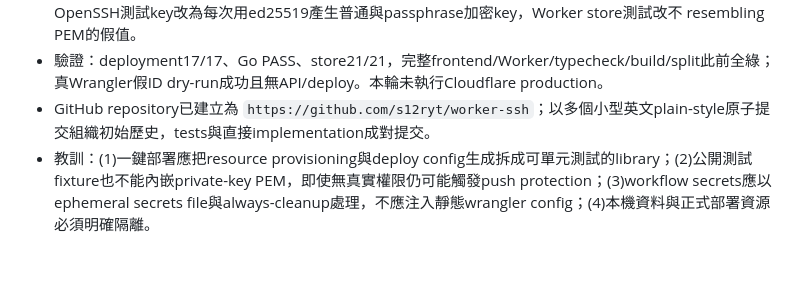
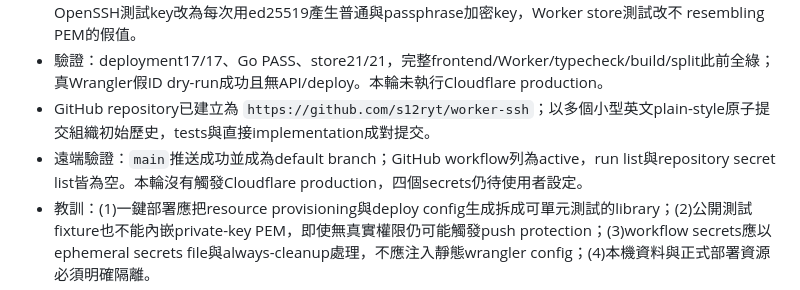
Before and after one commit to s12ryt/worker-ssh, a Markdown page: agent/memory.md, the part around the change. Rendered like a GitHub page; blank space fills up the shorter version.

```diff
--- a/agent/memory.md
+++ b/agent/memory.md
@@ -342,5 +342,6 @@
 - 公開契約新增README、MIT與ignore規則；秘密掃描只剩example／測試值。Go testserver原固定OpenSSH測試key改為每次用ed25519產生普通與passphrase加密key，Worker store測試改不 resembling PEM的假值。
 - 驗證：deployment17/17、Go PASS、store21/21，完整frontend/Worker/typecheck/build/split此前全綠；真Wrangler假ID dry-run成功且無API/deploy。本輪未執行Cloudflare production。
 - GitHub repository已建立為 `https://github.com/s12ryt/worker-ssh`；以多個小型英文plain-style原子提交組織初始歷史，tests與直接implementation成對提交。
+- 遠端驗證：`main`推送成功並成為default branch；GitHub workflow列為active，run list與repository secret list皆為空。本輪沒有觸發Cloudflare production，四個secrets仍待使用者設定。
 - 教訓：(1)一鍵部署應把resource provisioning與deploy config生成拆成可單元測試的library；(2)公開測試fixture也不能內嵌private-key PEM，即使無真實權限仍可能觸發push protection；(3)workflow secrets應以ephemeral secrets file與always-cleanup處理，不應注入靜態wrangler config；(4)本機資料與正式部署資源必須明確隔離。
 - 服務：本機Wrangler與SSH fixture不受Git初始化、測試或發布影響，依使用者要求保持運行。
```
Also changed, not shown: agent/deep_todos.md (+1 -0 lines).
